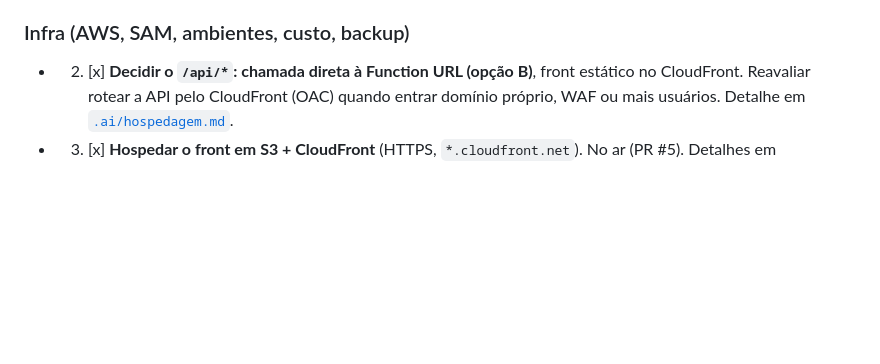
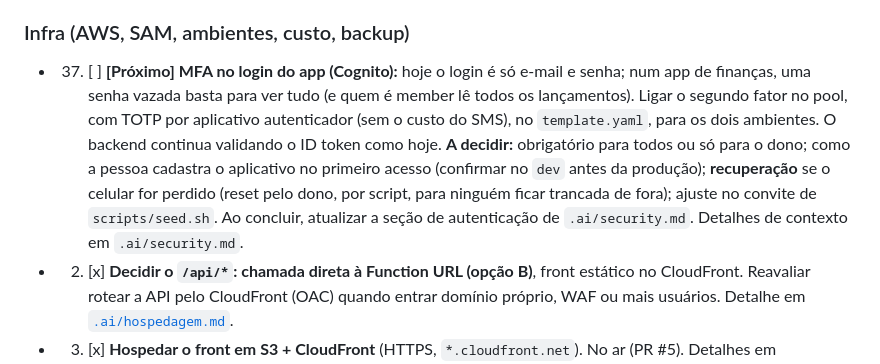
Before and after one commit to cicerotec/financas-ai, a Markdown page: BACKLOG.md, the part around the change. Drawn GitHub-style; blank space fills up the shorter version.

```diff
--- a/BACKLOG.md
+++ b/BACKLOG.md
@@ -17,6 +17,13 @@ Cada item começa com a área correspondente entre colchetes. A numeração segu
   achado ao testá-los. Correção provável: restaurar o texto só se ele não mudou durante a ação.
 
 ### Infra (AWS, SAM, ambientes, custo, backup)
+- 37. [ ] **[Próximo] MFA no login do app (Cognito):** hoje o login é só e-mail e senha; num app de finanças, uma senha
+  vazada basta para ver tudo (e quem é member lê todos os lançamentos). Ligar o segundo fator no pool, com TOTP por
+  aplicativo autenticador (sem o custo do SMS), no `template.yaml`, para os dois ambientes. O backend continua
+  validando o ID token como hoje. **A decidir:** obrigatório para todos ou só para o dono; como a pessoa cadastra o
+  aplicativo no primeiro acesso (confirmar no `dev` antes da produção); **recuperação** se o celular for perdido (reset
+  pelo dono, por script, para ninguém ficar trancada de fora); ajuste no convite de `scripts/seed.sh`. Ao concluir,
+  atualizar a seção de autenticação de `.ai/security.md`. Detalhes de contexto em `.ai/security.md`.
 - 2. [x] **Decidir o `/api/*`: chamada direta à Function URL (opção B)**, front estático no CloudFront. Reavaliar
   rotear a API pelo CloudFront (OAC) quando entrar domínio próprio, WAF ou mais usuários. Detalhe em [`.ai/hospedagem.md`](.ai/hospedagem.md).
 - 3. [x] **Hospedar o front em S3 + CloudFront** (HTTPS, `*.cloudfront.net`). No ar (PR #5). Detalhes em [`.ai/hospedagem.md`](.ai/hospedagem.md).
```
Also changed, not shown: .ai/security.md (+3 -3 lines).
